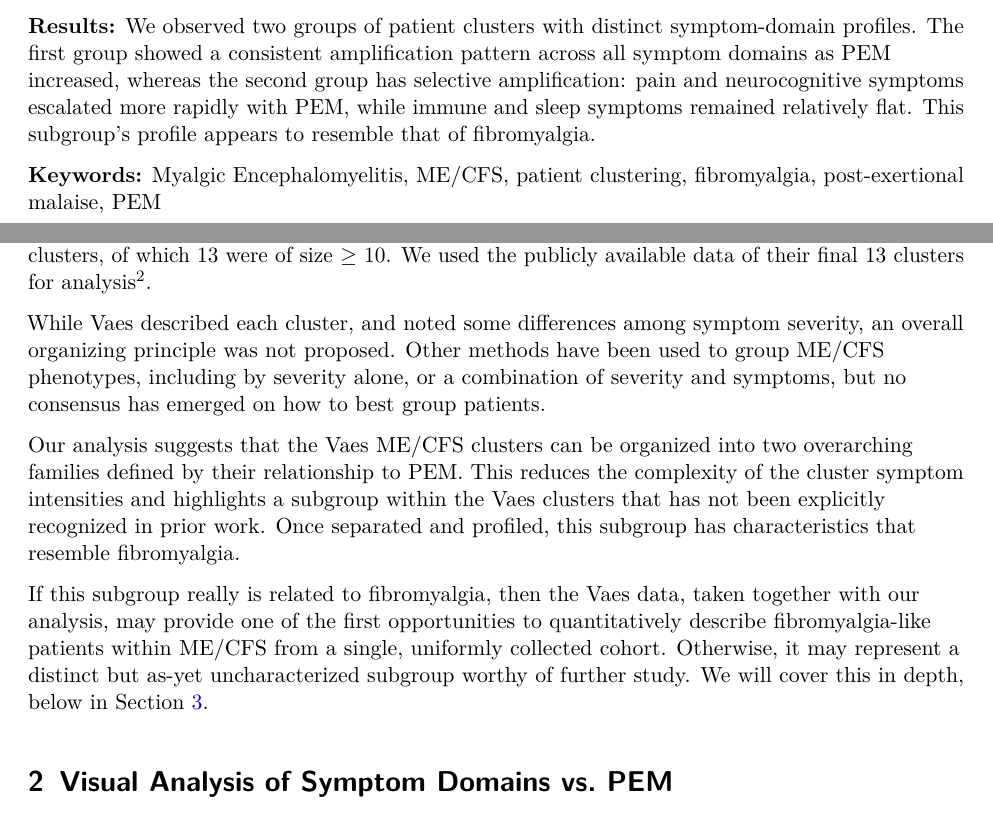
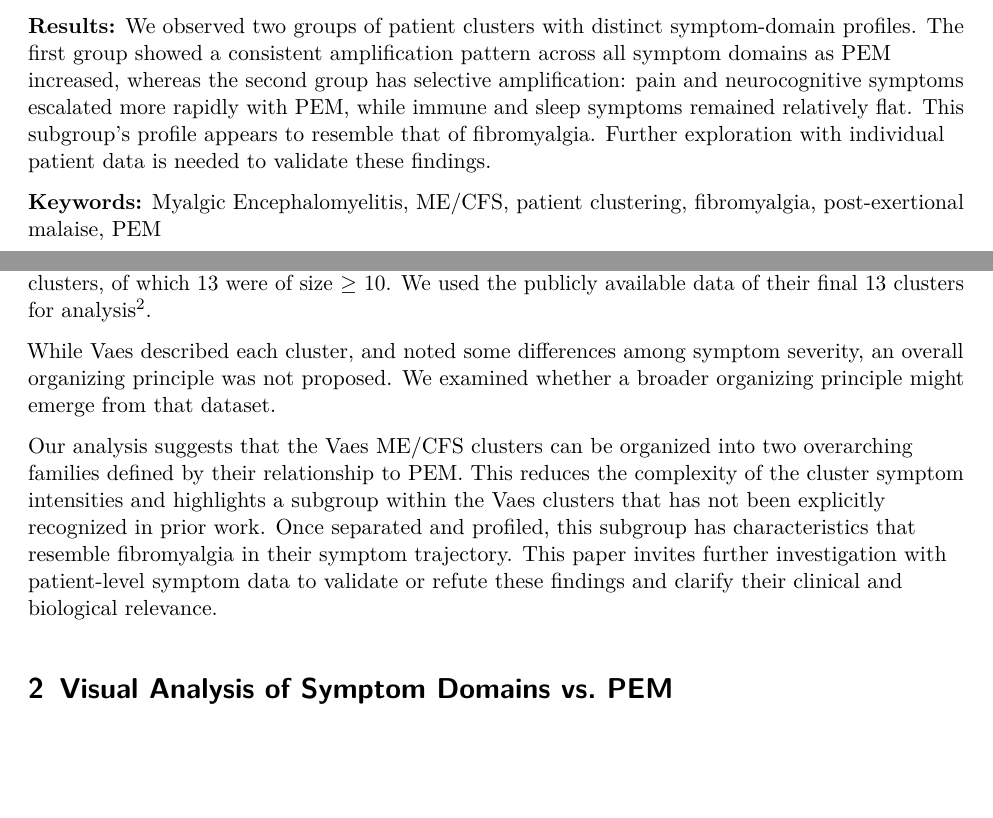
Before and after one commit to eriksquires/VaesSubgroups, a LaTeX document (docs/VaesSubgroups.tex): two parts of pages 1 and 4 of 18, joined at a grey line, cut so that both start at the same text, the shorter picture padded with empty space. Compiled offline with pdfLaTeX.

Commit message:
Enhanced code for examining small clusters.  Improved Introduction and Discussion

```diff
--- a/docs/VaesSubgroups.tex
+++ b/docs/VaesSubgroups.tex
@@ -248,7 +248,8 @@ amplification pattern across all symptom domains as PEM increased,
 whereas the second group has selective amplification: pain and
 neurocognitive symptoms escalated more rapidly with PEM, while immune
 and sleep symptoms remained relatively flat. This subgroup's profile
-appears to resemble that of fibromyalgia.
+appears to resemble that of fibromyalgia. Further exploration with
+individual patient data is needed to validate these findings.
 
 \textbf{Keywords:} Myalgic Encephalomyelitis, ME/CFS, patient
 clustering, fibromyalgia, post-exertional malaise, PEM
@@ -276,25 +277,19 @@ size \(\geq\) 10. We used the publicly available data of their final 13
 clusters for analysis\textsuperscript{2}.
 
 While Vaes described each cluster, and noted some differences among
-symptom severity, an overall organizing principle was not proposed.
-Other methods have been used to group ME/CFS phenotypes, including by
-severity alone, or a combination of severity and symptoms, but no
-consensus has emerged on how to best group patients.
+symptom severity, an overall organizing principle was not proposed. We
+examined whether a broader organizing principle might emerge from that
+dataset.
 
 Our analysis suggests that the Vaes ME/CFS clusters can be organized
 into two overarching families defined by their relationship to PEM. This
 reduces the complexity of the cluster symptom intensities and highlights
 a subgroup within the Vaes clusters that has not been explicitly
 recognized in prior work. Once separated and profiled, this subgroup has
-characteristics that resemble fibromyalgia.
-
-If this subgroup really is related to fibromyalgia, then the Vaes data,
-taken together with our analysis, may provide one of the first
-opportunities to quantitatively describe fibromyalgia-like patients
-within ME/CFS from a single, uniformly collected cohort. Otherwise, it
-may represent a distinct but as-yet uncharacterized subgroup worthy of
-further study. We will cover this in depth, below in
-Section~\ref{sec-fibro}.
+characteristics that resemble fibromyalgia in their symptom trajectory.
+This paper invites further investigation with patient-level symptom data
+to validate or refute these findings and clarify their clinical and
+biological relevance.
 
 \section{Visual Analysis of Symptom Domains
 vs.~PEM}\label{visual-analysis-of-symptom-domains-vs.-pem}
```
Also changed, not shown: docs/VaesSubgroups.pdf.
